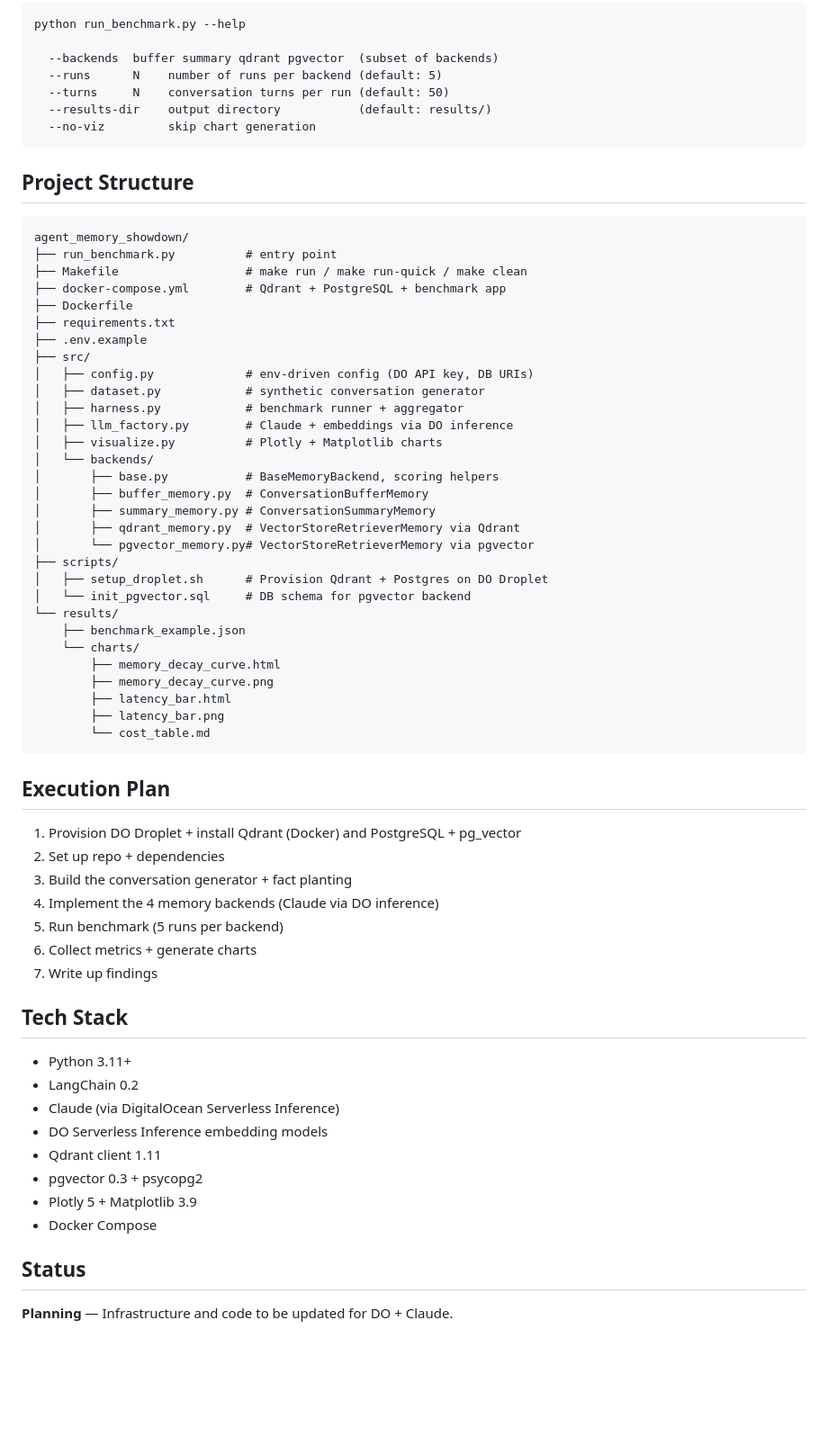
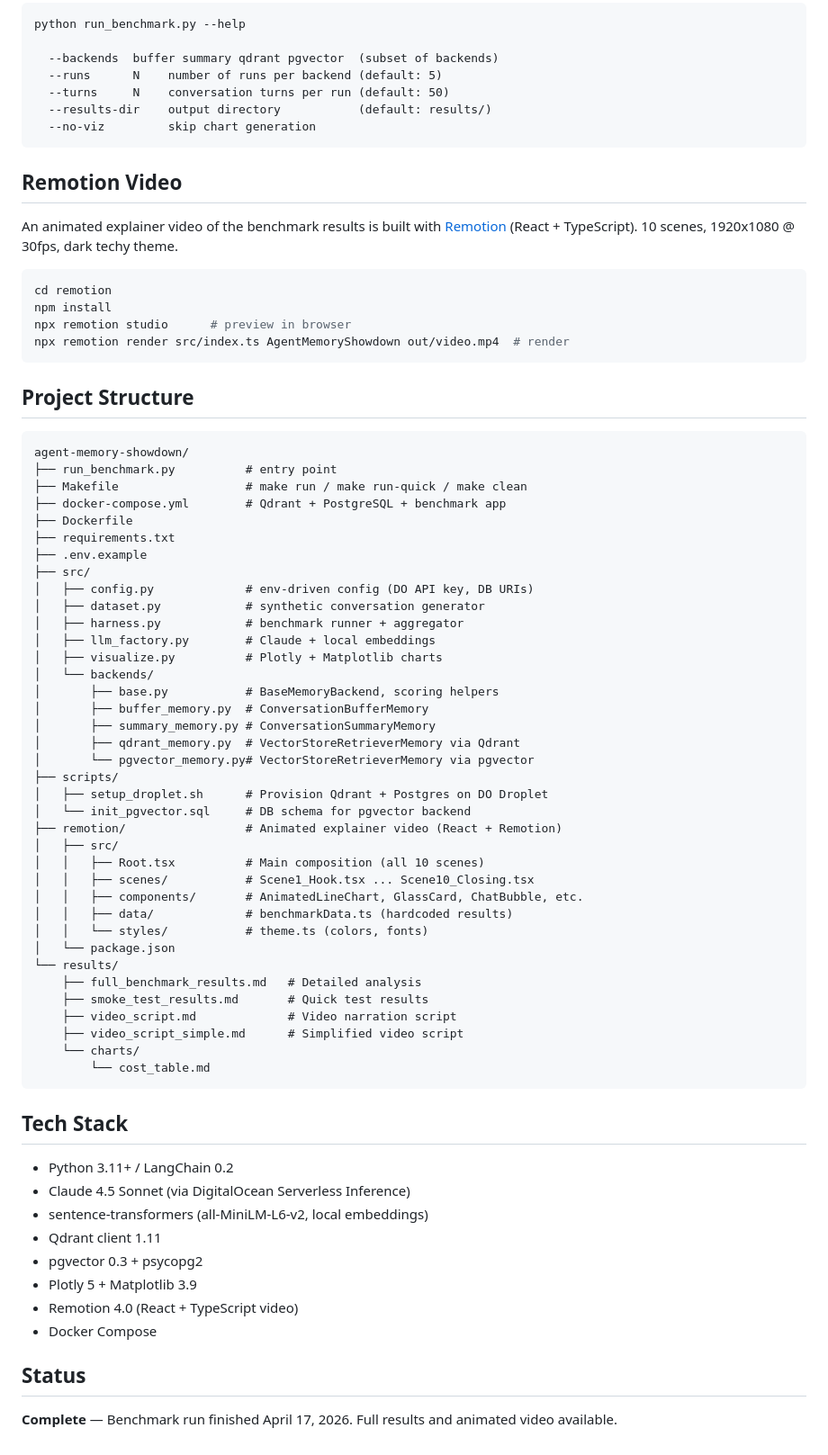
Before and after one commit to bnarasimha21/agent-memory-showdown, a Markdown page: README.md, the part around one of its changes. Shown at 90% size. Rendered like a GitHub page; blank space fills up the shorter version.

````diff
--- a/README.md
+++ b/README.md
@@ -131,10 +157,21 @@ python run_benchmark.py --help
   --no-viz         skip chart generation
 ```
 
+## Remotion Video
+
+An animated explainer video of the benchmark results is built with [Remotion](https://www.remotion.dev/) (React + TypeScript). 10 scenes, 1920x1080 @ 30fps, dark techy theme.
+
+```bash
+cd remotion
+npm install
+npx remotion studio      # preview in browser
+npx remotion render src/index.ts AgentMemoryShowdown out/video.mp4  # render
+```
+
 ## Project Structure
 
 ```
-agent_memory_showdown/
+agent-memory-showdown/
 ├── run_benchmark.py          # entry point
 ├── Makefile                  # make run / make run-quick / make clean
 ├── docker-compose.yml        # Qdrant + PostgreSQL + benchmark app
@@ -145,7 +182,7 @@ agent_memory_showdown/
 │   ├── config.py             # env-driven config (DO API key, DB URIs)
 │   ├── dataset.py            # synthetic conversation generator
 │   ├── harness.py            # benchmark runner + aggregator
-│   ├── llm_factory.py        # Claude + embeddings via DO inference
+│   ├── llm_factory.py        # Claude + local embeddings
 │   ├── visualize.py          # Plotly + Matplotlib charts
 │   └── backends/
 │       ├── base.py           # BaseMemoryBackend, scoring helpers
@@ -156,37 +193,34 @@ agent_memory_showdown/
 ├── scripts/
 │   ├── setup_droplet.sh      # Provision Qdrant + Postgres on DO Droplet
 │   └── init_pgvector.sql     # DB schema for pgvector backend
+├── remotion/                 # Animated explainer video (React + Remotion)
+│   ├── src/
+│   │   ├── Root.tsx          # Main composition (all 10 scenes)
+│   │   ├── scenes/           # Scene1_Hook.tsx ... Scene10_Closing.tsx
+│   │   ├── components/       # AnimatedLineChart, GlassCard, ChatBubble, etc.
+│   │   ├── data/             # benchmarkData.ts (hardcoded results)
+│   │   └── styles/           # theme.ts (colors, fonts)
+│   └── package.json
 └── results/
-    ├── benchmark_example.json
+    ├── full_benchmark_results.md   # Detailed analysis
+    ├── smoke_test_results.md       # Quick test results
+    ├── video_script.md             # Video narration script
+    ├── video_script_simple.md      # Simplified video script
     └── charts/
-        ├── memory_decay_curve.html
-        ├── memory_decay_curve.png
-        ├── latency_bar.html
-        ├── latency_bar.png
         └── cost_table.md
 ```
 
-## Execution Plan
-
-1. Provision DO Droplet + install Qdrant (Docker) and PostgreSQL + pg_vector
-2. Set up repo + dependencies
-3. Build the conversation generator + fact planting
-4. Implement the 4 memory backends (Claude via DO inference)
-5. Run benchmark (5 runs per backend)
-6. Collect metrics + generate charts
-7. Write up findings
-
 ## Tech Stack
 
-- Python 3.11+
-- LangChain 0.2
-- Claude (via DigitalOcean Serverless Inference)
-- DO Serverless Inference embedding models
+- Python 3.11+ / LangChain 0.2
+- Claude 4.5 Sonnet (via DigitalOcean Serverless Inference)
+- sentence-transformers (all-MiniLM-L6-v2, local embeddings)
 - Qdrant client 1.11
 - pgvector 0.3 + psycopg2
 - Plotly 5 + Matplotlib 3.9
+- Remotion 4.0 (React + TypeScript video)
 - Docker Compose
 
 ## Status
 
-**Planning** — Infrastructure and code to be updated for DO + Claude.
+**Complete** — Benchmark run finished April 17, 2026. Full results and animated video available.
````
Also changed, not shown: other parts of README.md (+50 -24 lines).
